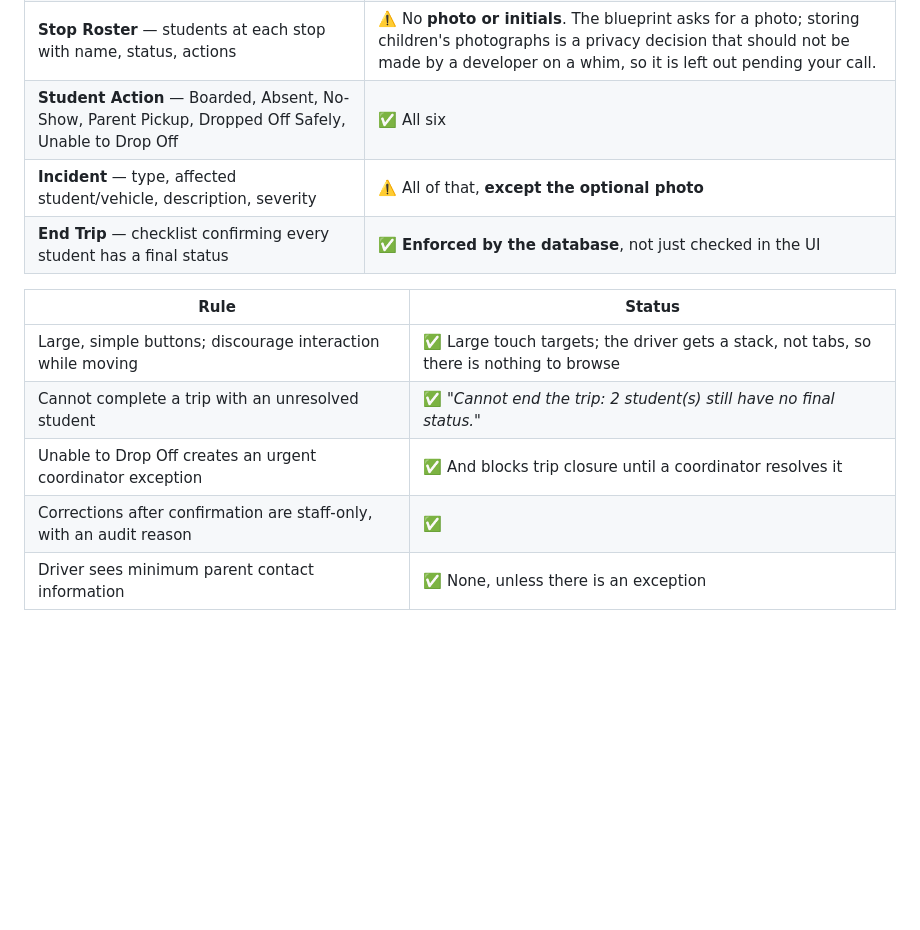
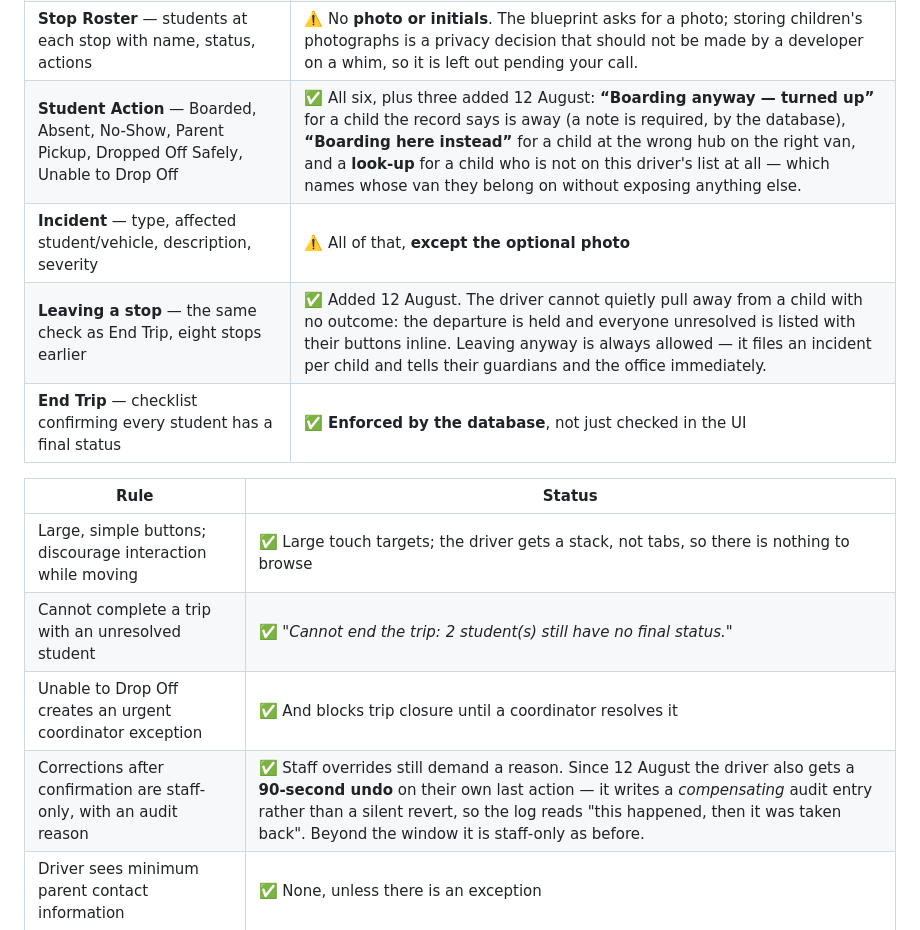
Before and after one commit to abhigyankumarpathak/bus-location-tracker, a Markdown page: docs/FEATURES.md, the part around one of its changes. Drawn GitHub-style; blank space fills up the shorter version.

```diff
--- a/docs/FEATURES.md
+++ b/docs/FEATURES.md
@@ -306,8 +336,9 @@ because it blocks the trip from closing.
 | **Today's Trips** — start time, vehicle, status | ✅ |
 | **Trip Overview** — ordered stops, student count, capacity, planned times, Start Trip, Report Delay | ✅ |
 | **Stop Roster** — students at each stop with name, status, actions | ⚠️ No **photo or initials**. The blueprint asks for a photo; storing children's photographs is a privacy decision that should not be made by a developer on a whim, so it is left out pending your call. |
-| **Student Action** — Boarded, Absent, No-Show, Parent Pickup, Dropped Off Safely, Unable to Drop Off | ✅ All six |
+| **Student Action** — Boarded, Absent, No-Show, Parent Pickup, Dropped Off Safely, Unable to Drop Off | ✅ All six, plus three added 12 August: **“Boarding anyway — turned up”** for a child the record says is away (a note is required, by the database), **“Boarding here instead”** for a child at the wrong hub on the right van, and a **look-up** for a child who is not on this driver's list at all — which names whose van they belong on without exposing anything else. |
 | **Incident** — type, affected student/vehicle, description, severity | ⚠️ All of that, **except the optional photo** |
+| **Leaving a stop** — the same check as End Trip, eight stops earlier | ✅ Added 12 August. The driver cannot quietly pull away from a child with no outcome: the departure is held and everyone unresolved is listed with their buttons inline. Leaving anyway is always allowed — it files an incident per child and tells their guardians and the office immediately. |
 | **End Trip** — checklist confirming every student has a final status | ✅ **Enforced by the database**, not just checked in the UI |
 
 | Rule | Status |
@@ -315,7 +346,7 @@ because it blocks the trip from closing.
 | Large, simple buttons; discourage interaction while moving | ✅ Large touch targets; the driver gets a stack, not tabs, so there is nothing to browse |
 | Cannot complete a trip with an unresolved student | ✅ *"Cannot end the trip: 2 student(s) still have no final status."* |
 | Unable to Drop Off creates an urgent coordinator exception | ✅ And blocks trip closure until a coordinator resolves it |
-| Corrections after confirmation are staff-only, with an audit reason | ✅ |
+| Corrections after confirmation are staff-only, with an audit reason | ✅ Staff overrides still demand a reason. Since 12 August the driver also gets a **90-second undo** on their own last action — it writes a *compensating* audit entry rather than a silent revert, so the log reads "this happened, then it was taken back". Beyond the window it is staff-only as before. |
 | Driver sees minimum parent contact information | ✅ None, unless there is an exception |
 
 ### 5.2 Coordinator dashboard
```
Also changed, not shown: other parts of docs/FEATURES.md (+35 -5 lines), CHANGELOG.md (+49 -0 lines), 1 other file.
